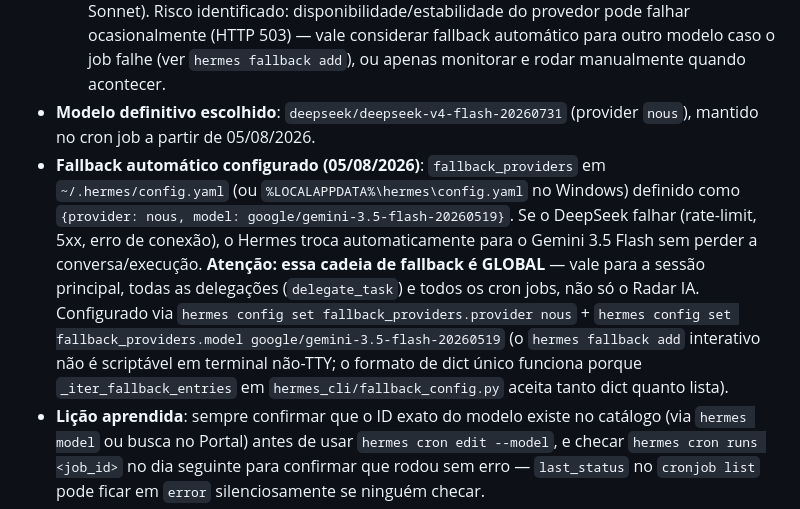
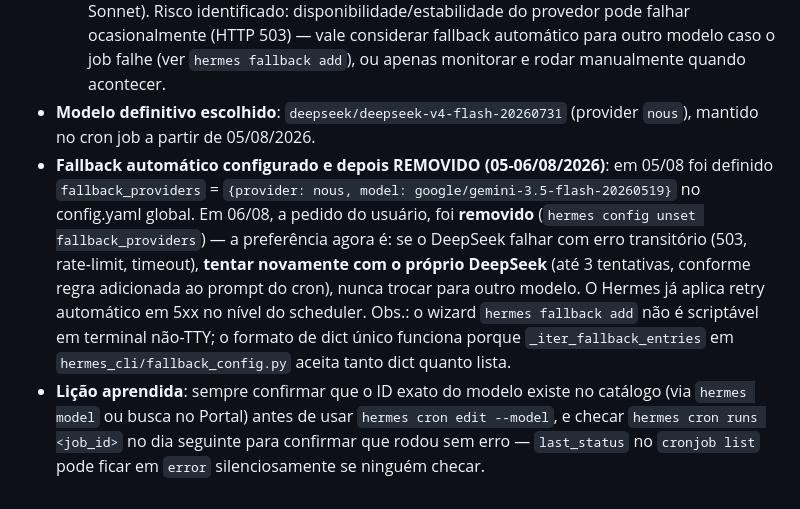
Before and after one commit to GabrielCord03/IA-News, a Markdown page: IDEA.md, the part around the change. GitHub-like rendering.

Commit message:
Remove fallback Gemini; DeepSeek com retry proprio em caso de erro

```diff
--- a/IDEA.md
+++ b/IDEA.md
@@ -183,7 +183,7 @@ Com o acúmulo desses documentos diários, construir gradualmente meu domínio s
   - **Resultado da revisão**: o melhor resultado dos 4 dias testados, superando inclusive o Sonnet 5 do dia 02/08. 5-7 itens ricos por categoria, cada um com data específica, fontes verificadas (conferi manualmente 2 ao acaso — URL exata do Hacker News e detalhes do Qwen3.8-Max batem 100% com a realidade). Seção `comparativos_modelos` excepcional: 5 comparativos detalhados com Elo, preço por tarefa e recomendação por caso de uso. Único problema encontrado: nenhum de fonte, apenas a falha pontual de disponibilidade do provedor às 5h.
   - **Conclusão do teste A/B**: DeepSeek V4 Flash 0731 é o vencedor — melhor qualidade que Sonnet 5, custo drasticamente menor ($0.01/$0.02 por 1M tokens vs $2-8/$12-40 do Sonnet). Risco identificado: disponibilidade/estabilidade do provedor pode falhar ocasionalmente (HTTP 503) — vale considerar fallback automático para outro modelo caso o job falhe (ver `hermes fallback add`), ou apenas monitorar e rodar manualmente quando acontecer.
 - **Modelo definitivo escolhido**: `deepseek/deepseek-v4-flash-20260731` (provider `nous`), mantido no cron job a partir de 05/08/2026.
-- **Fallback automático configurado (05/08/2026)**: `fallback_providers` em `~/.hermes/config.yaml` (ou `%LOCALAPPDATA%\hermes\config.yaml` no Windows) definido como `{provider: nous, model: google/gemini-3.5-flash-20260519}`. Se o DeepSeek falhar (rate-limit, 5xx, erro de conexão), o Hermes troca automaticamente para o Gemini 3.5 Flash sem perder a conversa/execução. **Atenção: essa cadeia de fallback é GLOBAL** — vale para a sessão principal, todas as delegações (`delegate_task`) e todos os cron jobs, não só o Radar IA. Configurado via `hermes config set fallback_providers.provider nous` + `hermes config set fallback_providers.model google/gemini-3.5-flash-20260519` (o `hermes fallback add` interativo não é scriptável em terminal não-TTY; o formato de dict único funciona porque `_iter_fallback_entries` em `hermes_cli/fallback_config.py` aceita tanto dict quanto lista).
+- **Fallback automático configurado e depois REMOVIDO (05-06/08/2026)**: em 05/08 foi definido `fallback_providers` = `{provider: nous, model: google/gemini-3.5-flash-20260519}` no config.yaml global. Em 06/08, a pedido do usuário, foi **removido** (`hermes config unset fallback_providers`) — a preferência agora é: se o DeepSeek falhar com erro transitório (503, rate-limit, timeout), **tentar novamente com o próprio DeepSeek** (até 3 tentativas, conforme regra adicionada ao prompt do cron), nunca trocar para outro modelo. O Hermes já aplica retry automático em 5xx no nível do scheduler. Obs.: o wizard `hermes fallback add` não é scriptável em terminal não-TTY; o formato de dict único funciona porque `_iter_fallback_entries` em `hermes_cli/fallback_config.py` aceita tanto dict quanto lista.
 - **Lição aprendida**: sempre confirmar que o ID exato do modelo existe no catálogo (via `hermes model` ou busca no Portal) antes de usar `hermes cron edit --model`, e checar `hermes cron runs <job_id>` no dia seguinte para confirmar que rodou sem erro — `last_status` no `cronjob list` pode ficar em `error` silenciosamente se ninguém checar.
 - **Depois dos testes**: comparar custo x qualidade das fontes/itens entre Sonnet 5, Gemini 3.5 Flash e DeepSeek V4 Flash 0731, e fixar o vencedor como modelo definitivo do job (via `hermes cron edit 41366dbb1909 --model ... --provider ...`).
 
```
